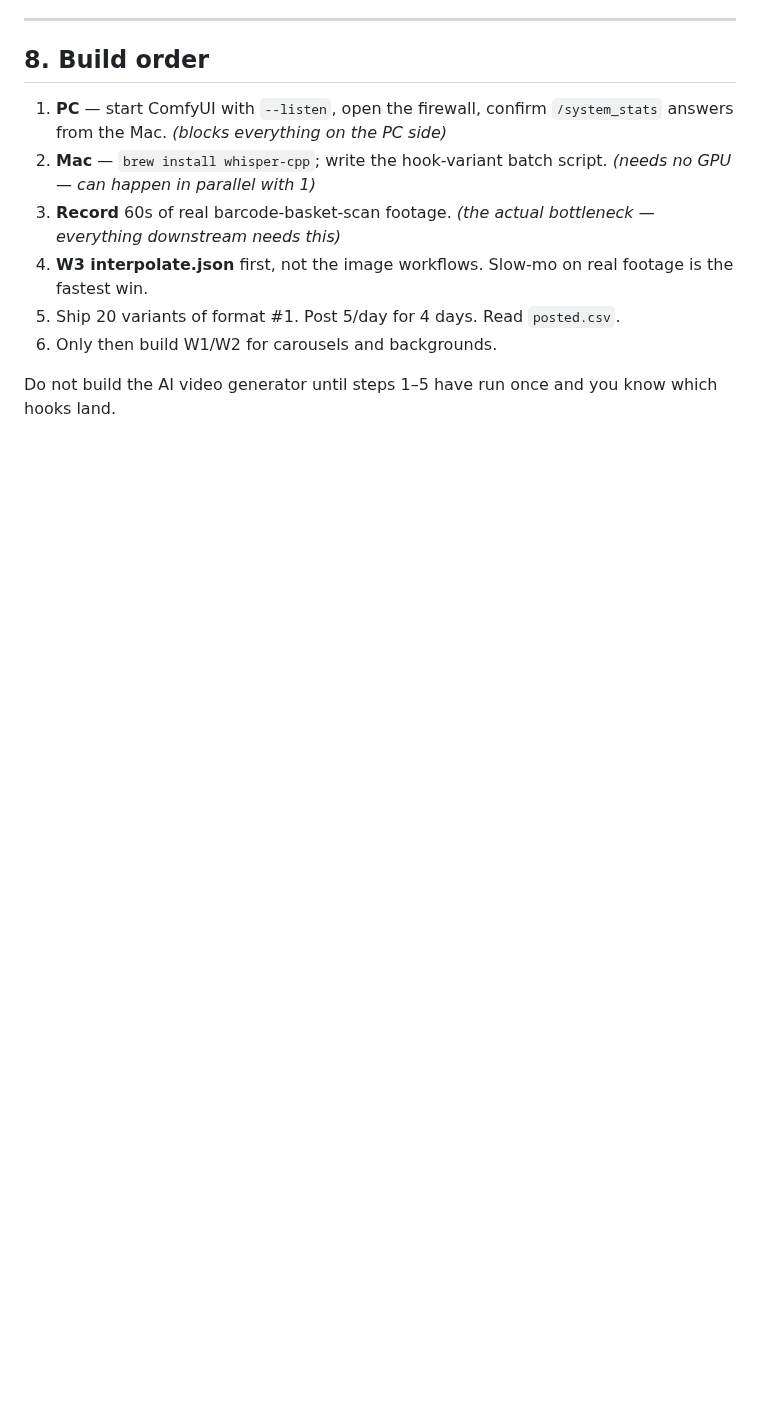
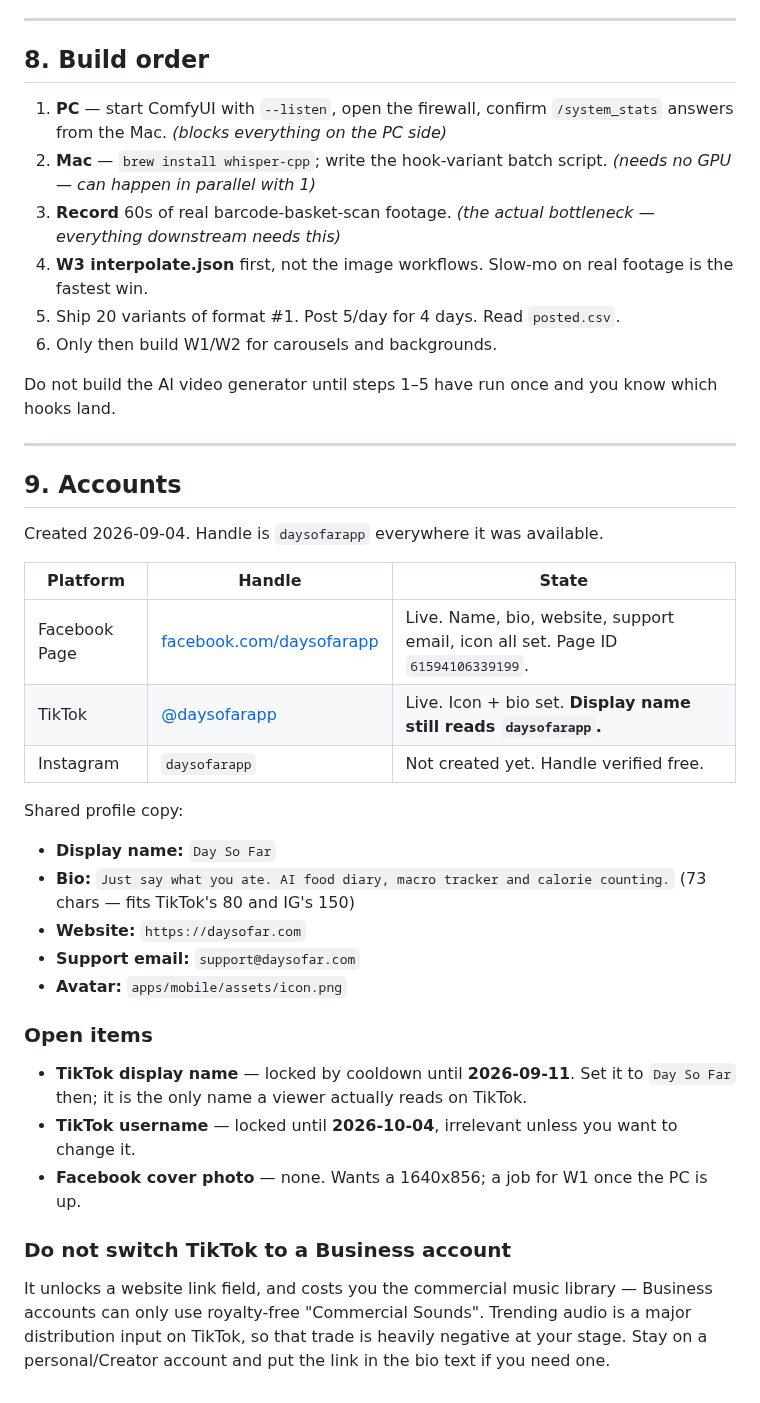
Before and after one commit to nikssan123/calories_ai, a Markdown page: CONTENT_ENGINE.md, the part around the change. Rendered like a GitHub page; blank space fills up the shorter version.

Commit message:
docs(content): three handles claimed, two names still on the clock
Co-Authored-By: Claude Opus 5 (1M context) <noreply@anthropic.com>
Claude-Session: https://claude.ai/code/session_01DXjrqvovdZHsQwvG7gjc5Q

```diff
--- a/CONTENT_ENGINE.md
+++ b/CONTENT_ENGINE.md
@@ -282,3 +282,37 @@ is just making more of those.
 
 Do not build the AI video generator until steps 1–5 have run once and you
 know which hooks land.
+
+---
+
+## 9. Accounts
+
+Created 2026-09-04. Handle is `daysofarapp` everywhere it was available.
+
+| Platform | Handle | State |
+|---|---|---|
+| Facebook Page | [facebook.com/daysofarapp](https://facebook.com/daysofarapp) | Live. Name, bio, website, support email, icon all set. Page ID `61594106339199`. |
+| TikTok | [@daysofarapp](https://www.tiktok.com/@daysofarapp) | Live. Icon + bio set. **Display name still reads `daysofarapp`.** |
+| Instagram | `daysofarapp` | Not created yet. Handle verified free. |
+
+Shared profile copy:
+
+- **Display name:** `Day So Far`
+- **Bio:** `Just say what you ate. AI food diary, macro tracker and calorie counting.` (73 chars — fits TikTok's 80 and IG's 150)
+- **Website:** `https://daysofar.com`
+- **Support email:** `support@daysofar.com`
+- **Avatar:** `apps/mobile/assets/icon.png`
+
+### Open items
+
+- **TikTok display name** — locked by cooldown until **2026-09-11**. Set it to `Day So Far` then; it is the only name a viewer actually reads on TikTok.
+- **TikTok username** — locked until **2026-10-04**, irrelevant unless you want to change it.
+- **Facebook cover photo** — none. Wants a 1640x856; a job for W1 once the PC is up.
+
+### Do not switch TikTok to a Business account
+
+It unlocks a website link field, and costs you the commercial music library —
+Business accounts can only use royalty-free "Commercial Sounds". Trending audio
+is a major distribution input on TikTok, so that trade is heavily negative at
+your stage. Stay on a personal/Creator account and put the link in the bio text
+if you need one.
```
